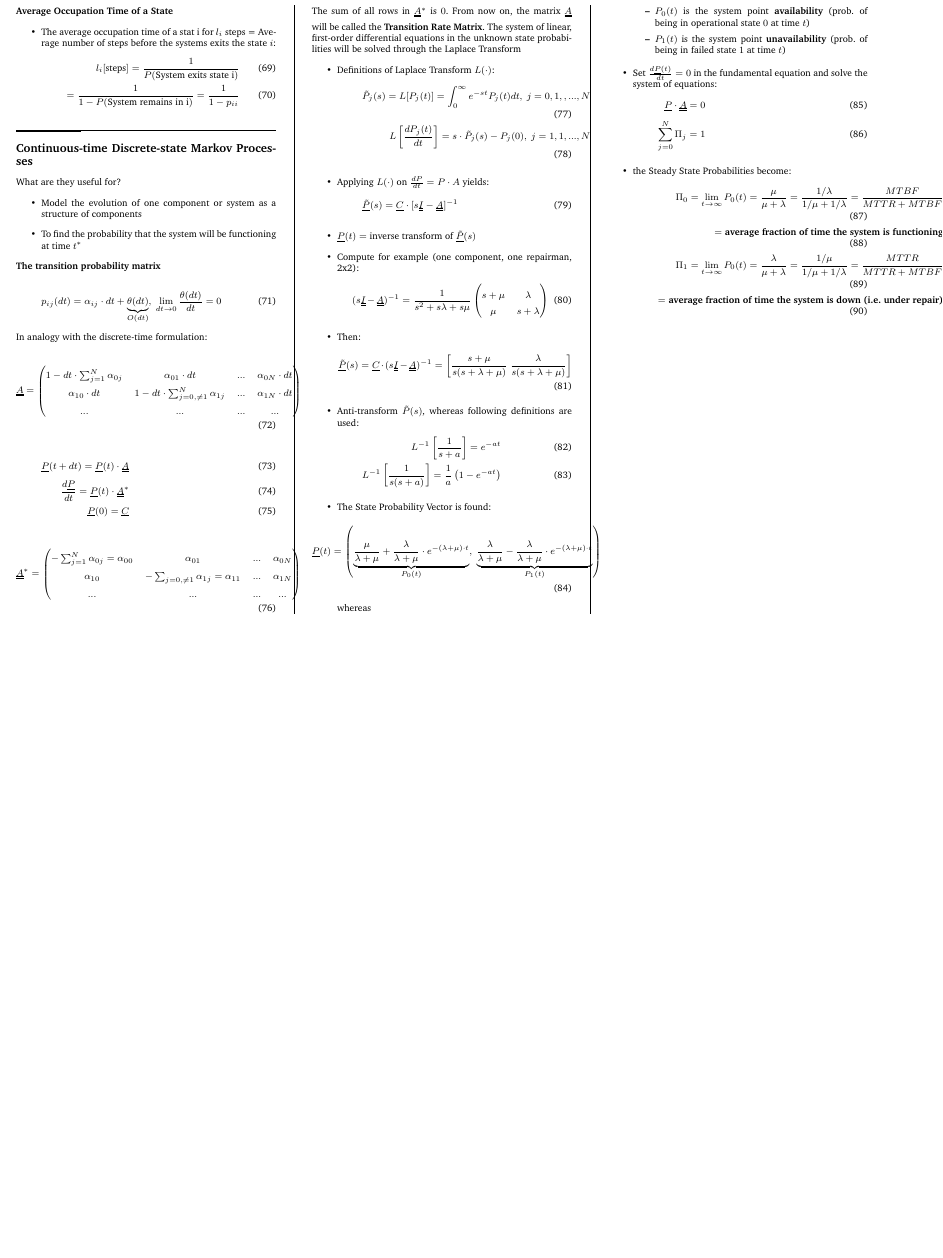
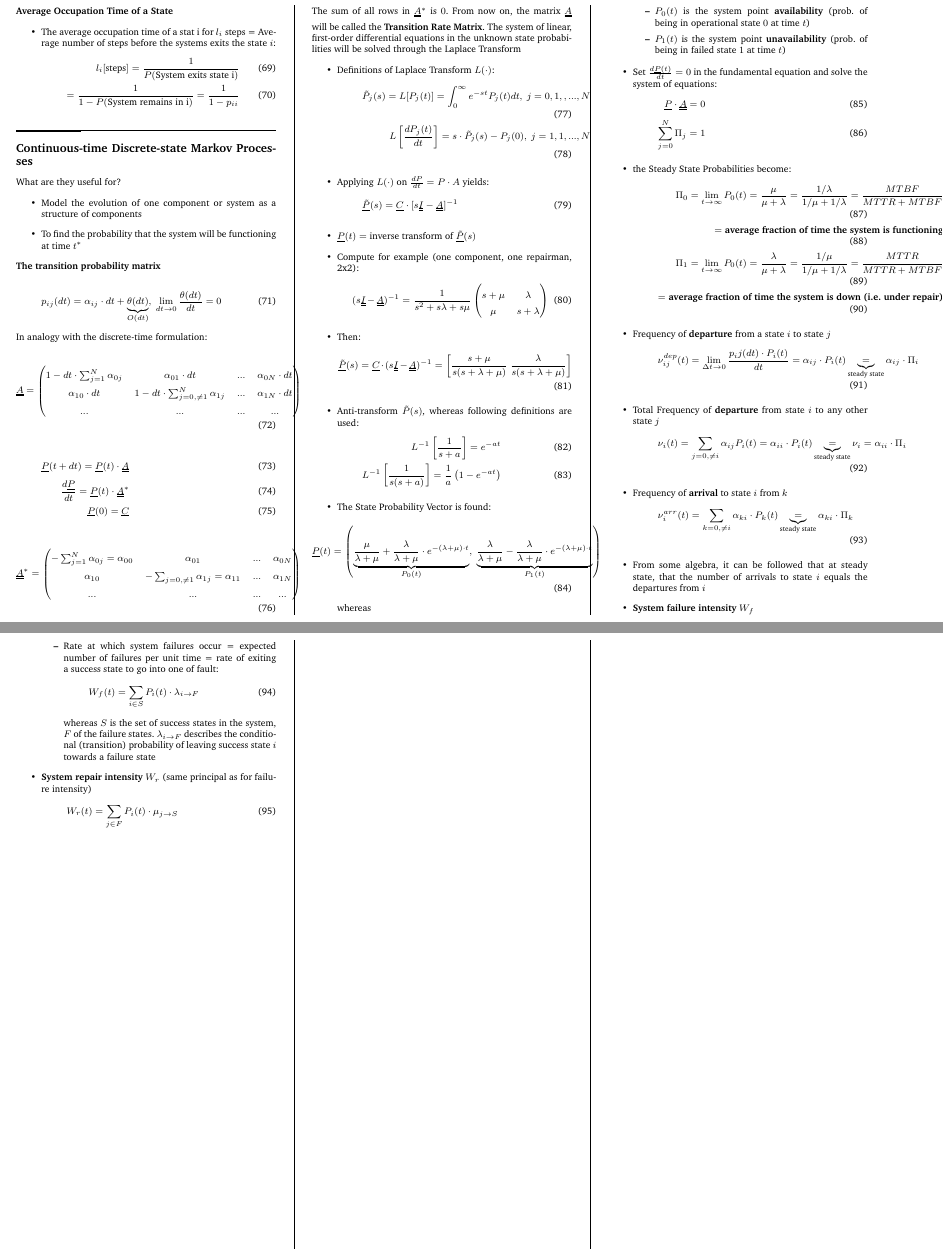
Before and after one commit to x-meienberg/msc-studies-aero, a LaTeX document (Summaries/ATRATS/Summary_ATRATS.tex): part of page 5 of 5 before the commit and two parts of pages 5 and 6 of 6 after it, the two joined at a grey line, cut so that both start at the same text, the shorter picture padded with empty space. Compiled offline with pdfLaTeX.

Commit message:
Add new chapters to main

```diff
--- a/Summaries/ATRATS/Summary_ATRATS.tex
+++ b/Summaries/ATRATS/Summary_ATRATS.tex
@@ -605,6 +605,31 @@ The sum of all rows in $\uuline{A}^*$ is $0$. From now on, the matrix $\uuline{A
         \Pi_1 = \lim_{t\rightarrow \infty} P_0(t) = \frac{\lambda}{\mu+\lambda} = \frac{1/ \mu}{1 / \mu + 1/ \lambda} = \frac{MTTR}{MTTR + MTBF} \\
         = \text{\textbf{average fraction of time the system is down (i.e. under repair)}}
     \end{align}
+    \item Frequency of \textbf{departure} from a state $i$ to state $j$
+    \begin{align}
+        \nu_{ij}^{dep}(t) = \lim_{\Delta t \rightarrow 0} \frac{p_ij(dt)\cdot P_i(t)}{dt} = \alpha_{ij}\cdot P_i(t) \underbrace{=}_{\text{steady state}} \alpha_{ij} \cdot \Pi_i
+    \end{align}
+    \item Total Frequency of \textbf{departure} from state $i$ to any other state $j$
+    \begin{align}
+        \nu_{i} (t) = \sum_{j=0,\neq i}\alpha_{ij}P_i(t) = \alpha_{ii}\cdot P_i(t)  \underbrace{=}_{\text{steady state}} \nu_i = \alpha_{ii} \cdot \Pi_i
+    \end{align}
+    \item Frequency of \textbf{arrival} to state $i$ from $k$
+    \begin{align}
+        \nu_i^{arr}(t) = \sum_{k=0,\neq i} \alpha_{ki}\cdot P_k(t) \underbrace{=}_{\text{steady state}} \alpha_{ki}\cdot \Pi_k
+    \end{align}
+    \item From some algebra, it can be followed that at steady state, that the number of arrivals to state $i$ equals the departures from $i$
+    \item \textbf{System failure intensity} $W_f$
+    \begin{itemize}
+        \item Rate at which system failures occur = expected number of failures per unit time = rate of exiting a success state to go into one of fault:
+        \begin{equation}
+            W_f(t) = \sum_{i \in S} P_i(t)\cdot \lambda_{i\rightarrow F}
+        \end{equation}
+        whereas $S$ is the set of success states in the system, $F$ of the failure states. $\lambda_{i\rightarrow F}$ describes the conditional (transition) probability of leaving success state $i$ towards a failure state
+    \end{itemize}
+    \item \textbf{System repair intensity} $W_r$ (same principal as for failure intensity)
+    \begin{equation}
+        W_r(t) = \sum_{j \in F} P_i(t)\cdot \mu_{j\rightarrow S}
+    \end{equation}
 \end{itemize}
 
 
```
Also changed, not shown: Summaries/ATRATS/Summary_ATRATS.pdf, 3 other files.
